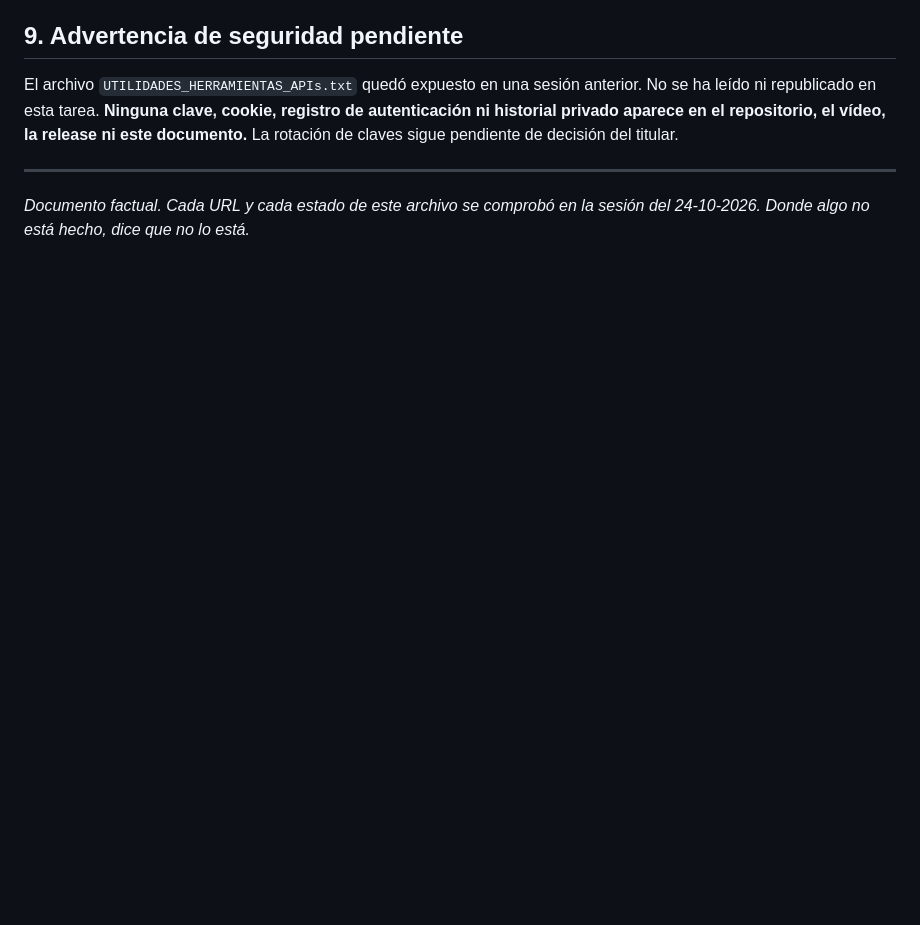
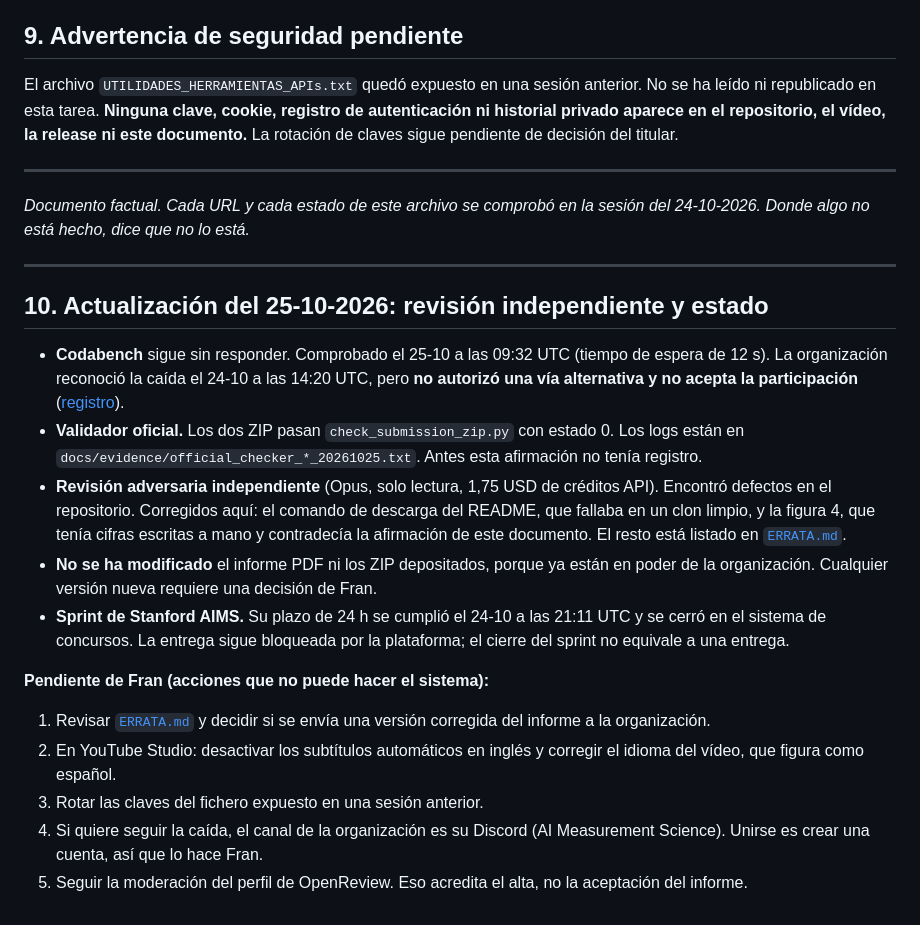
Before and after one commit to Agnuxo1/AIMS-PAIEC-2026, a Markdown page: CIERRE_AIMS.md, the part around the change. Rendered like a GitHub page; blank space fills up the shorter version.

```diff
--- a/CIERRE_AIMS.md
+++ b/CIERRE_AIMS.md
@@ -125,3 +125,21 @@ El archivo `UTILIDADES_HERRAMIENTAS_APIs.txt` quedó expuesto en una sesión ant
 ---
 
 *Documento factual. Cada URL y cada estado de este archivo se comprobó en la sesión del 24-10-2026. Donde algo no está hecho, dice que no lo está.*
+
+---
+
+## 10. Actualización del 25-10-2026: revisión independiente y estado
+
+- **Codabench** sigue sin responder. Comprobado el 25-10 a las 09:32 UTC (tiempo de espera de 12 s). La organización reconoció la caída el 24-10 a las 14:20 UTC, pero **no autorizó una vía alternativa y no acepta la participación** ([registro](docs/evidence/organiser_reply_20261024.json)).
+- **Validador oficial.** Los dos ZIP pasan `check_submission_zip.py` con estado 0. Los logs están en `docs/evidence/official_checker_*_20261025.txt`. Antes esta afirmación no tenía registro.
+- **Revisión adversaria independiente** (Opus, solo lectura, 1,75 USD de créditos API). Encontró defectos en el repositorio. Corregidos aquí: el comando de descarga del README, que fallaba en un clon limpio, y la figura 4, que tenía cifras escritas a mano y contradecía la afirmación de este documento. El resto está listado en [`ERRATA.md`](ERRATA.md).
+- **No se ha modificado** el informe PDF ni los ZIP depositados, porque ya están en poder de la organización. Cualquier versión nueva requiere una decisión de Fran.
+- **Sprint de Stanford AIMS.** Su plazo de 24 h se cumplió el 24-10 a las 21:11 UTC y se cerró en el sistema de concursos. La entrega sigue bloqueada por la plataforma; el cierre del sprint no equivale a una entrega.
+
+**Pendiente de Fran (acciones que no puede hacer el sistema):**
+
+1. Revisar [`ERRATA.md`](ERRATA.md) y decidir si se envía una versión corregida del informe a la organización.
+2. En YouTube Studio: desactivar los subtítulos automáticos en inglés y corregir el idioma del vídeo, que figura como español.
+3. Rotar las claves del fichero expuesto en una sesión anterior.
+4. Si quiere seguir la caída, el canal de la organización es su Discord (AI Measurement Science). Unirse es crear una cuenta, así que lo hace Fran.
+5. Seguir la moderación del perfil de OpenReview. Eso acredita el alta, no la aceptación del informe.
```
Also changed, not shown: ERRATA.md (added, +118 -0 lines), README.md (+5 -2 lines), docs/figures/fig4_status.png, 4 other files.
